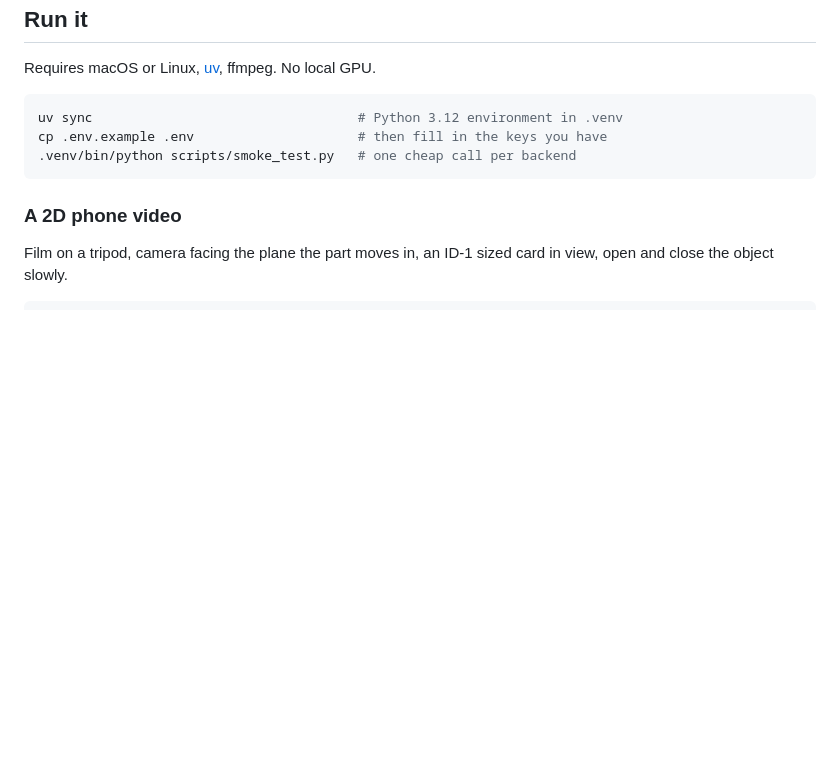
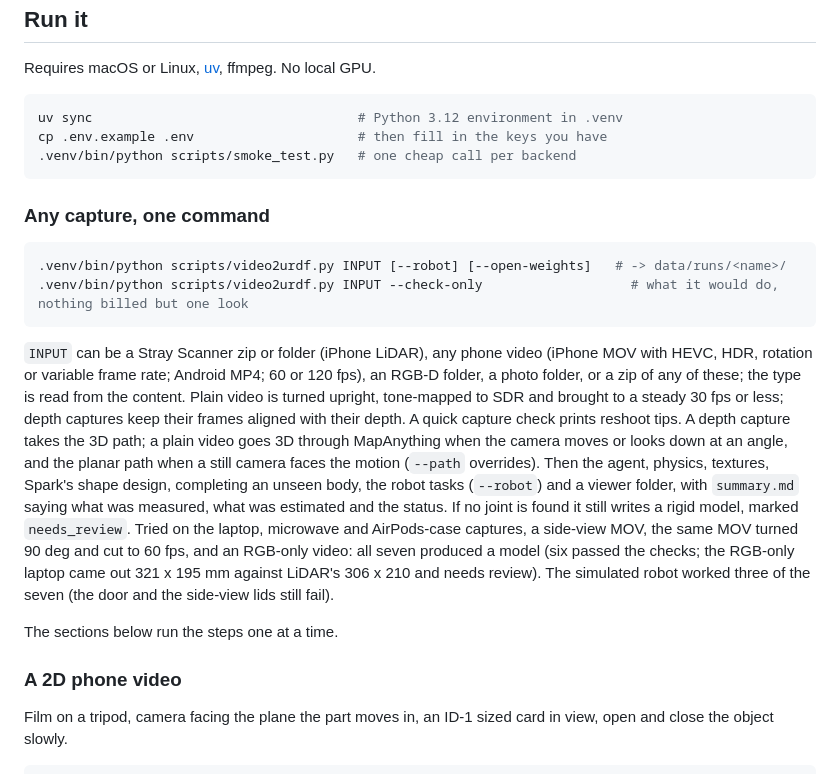
Before and after one commit to SungHyunC/video2urdf, a Markdown page: README.md, the part around the change. Drawn GitHub-style; blank space fills up the shorter version.

Commit message:
README: any capture, one command (scripts/video2urdf.py) and what its test inputs gave
Co-Authored-By: Claude Opus 5.5 <noreply@anthropic.com>
Claude-Session: https://claude.ai/code/session_01G1sGHxozTsCqmS7N3h3a3L

````diff
--- a/README.md
+++ b/README.md
@@ -475,6 +475,30 @@ cp .env.example .env                     # then fill in the keys you have
 .venv/bin/python scripts/smoke_test.py   # one cheap call per backend
 ```
 
+### Any capture, one command
+
+```bash
+.venv/bin/python scripts/video2urdf.py INPUT [--robot] [--open-weights]   # -> data/runs/<name>/
+.venv/bin/python scripts/video2urdf.py INPUT --check-only                   # what it would do, nothing billed but one look
+```
+
+`INPUT` can be a Stray Scanner zip or folder (iPhone LiDAR), any phone video (iPhone MOV with
+HEVC, HDR, rotation or variable frame rate; Android MP4; 60 or 120 fps), an RGB-D folder, a photo
+folder, or a zip of any of these; the type is read from the content. Plain video is turned
+upright, tone-mapped to SDR and brought to a steady 30 fps or less; depth captures keep their
+frames aligned with their depth. A quick capture check prints reshoot tips. A depth capture
+takes the 3D path; a plain video goes 3D through MapAnything when the camera moves or looks down
+at an angle, and the planar path when a still camera faces the motion (`--path` overrides).
+Then the agent, physics, textures, Spark's shape design, completing an unseen body, the robot
+tasks (`--robot`) and a viewer folder, with `summary.md` saying what was measured, what was
+estimated and the status. If no joint is found it still writes a rigid model, marked
+`needs_review`. Tried on the laptop, microwave and AirPods-case captures, a side-view MOV, the same
+MOV turned 90 deg and cut to 60 fps, and an RGB-only video: all seven produced a model (six passed
+the checks; the RGB-only laptop came out 321 x 195 mm against LiDAR's 306 x 210 and needs review).
+The simulated robot worked three of the seven (the door and the side-view lids still fail).
+
+The sections below run the steps one at a time.
+
 ### A 2D phone video
 
 Film on a tripod, camera facing the plane the part moves in, an ID-1 sized card in view,
````
